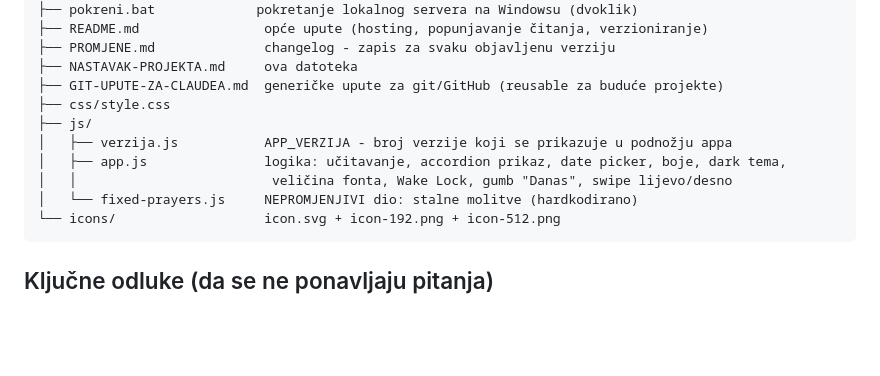
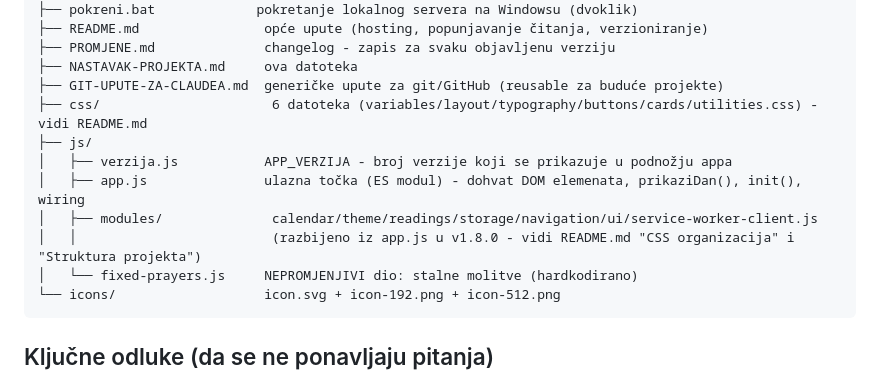
Before and after one commit to silviogajdosik-ops/kalendarmisa, a Markdown page: NASTAVAK-PROJEKTA.md, the part around one of its changes. GitHub-like rendering; blank space fills up the shorter version.

````diff
--- a/NASTAVAK-PROJEKTA.md
+++ b/NASTAVAK-PROJEKTA.md
@@ -25,11 +25,12 @@ Kalendar misa/
 ├── PROMJENE.md              changelog - zapis za svaku objavljenu verziju
 ├── NASTAVAK-PROJEKTA.md     ova datoteka
 ├── GIT-UPUTE-ZA-CLAUDEA.md  generičke upute za git/GitHub (reusable za buduće projekte)
-├── css/style.css
+├── css/                      6 datoteka (variables/layout/typography/buttons/cards/utilities.css) - vidi README.md
 ├── js/
 │   ├── verzija.js           APP_VERZIJA - broj verzije koji se prikazuje u podnožju appa
-│   ├── app.js               logika: učitavanje, accordion prikaz, date picker, boje, dark tema,
-│   │                         veličina fonta, Wake Lock, gumb "Danas", swipe lijevo/desno
+│   ├── app.js               ulazna točka (ES modul) - dohvat DOM elemenata, prikaziDan(), init(), wiring
+│   ├── modules/              calendar/theme/readings/storage/navigation/ui/service-worker-client.js
+│   │                         (razbijeno iz app.js u v1.8.0 - vidi README.md "CSS organizacija" i "Struktura projekta")
 │   └── fixed-prayers.js     NEPROMJENJIVI dio: stalne molitve (hardkodirano)
 └── icons/                   icon.svg + icon-192.png + icon-512.png
 ```
````
Also changed, not shown: other parts of NASTAVAK-PROJEKTA.md (+13 -10 lines).
